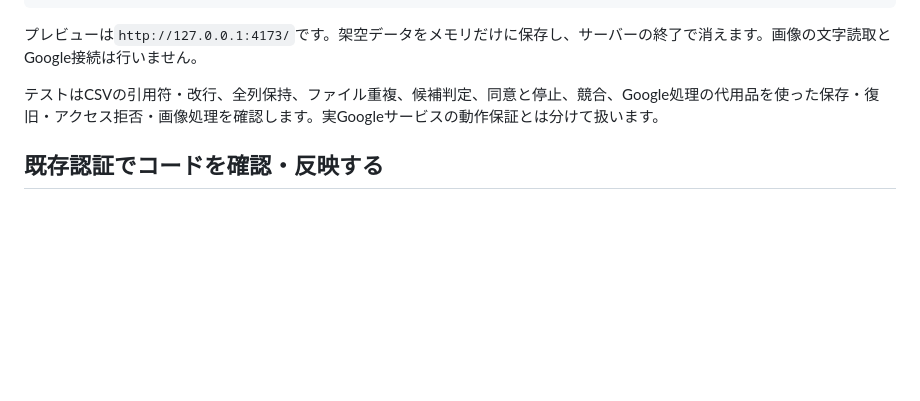
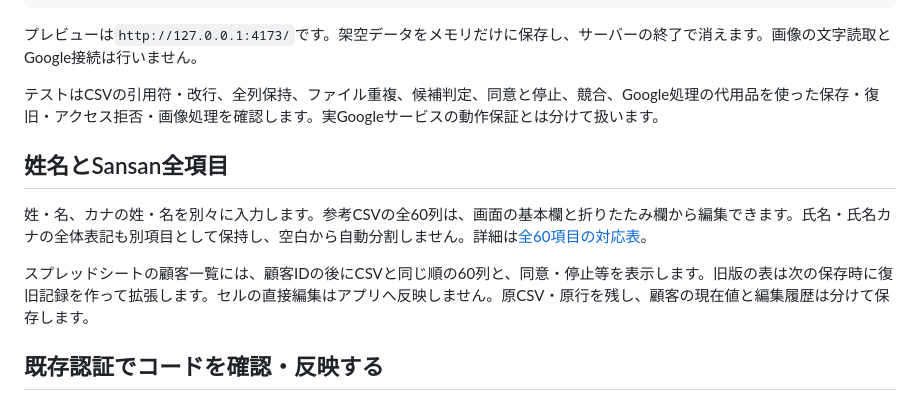
Before and after one commit to leewaysinc/Souken-Email-Marketing-, a Markdown page: README.md, the part around the change. GitHub-like rendering; blank space fills up the shorter version.

Commit message:
feat: separate family and given names and manage all Sansan fields

```diff
--- a/README.md
+++ b/README.md
@@ -106,6 +106,12 @@ npm run preview
 
 テストはCSVの引用符・改行、全列保持、ファイル重複、候補判定、同意と停止、競合、Google処理の代用品を使った保存・復旧・アクセス拒否・画像処理を確認します。実Googleサービスの動作保証とは分けて扱います。
 
+## 姓名とSansan全項目
+
+姓・名、カナの姓・名を別々に入力します。参考CSVの全60列は、画面の基本欄と折りたたみ欄から編集できます。氏名・氏名カナの全体表記も別項目として保持し、空白から自動分割しません。詳細は[全60項目の対応表](docs/SANSAN_FIELD_COVERAGE.md)。
+
+スプレッドシートの顧客一覧には、顧客IDの後にCSVと同じ順の60列と、同意・停止等を表示します。旧版の表は次の保存時に復旧記録を作って拡張します。セルの直接編集はアプリへ反映しません。原CSV・原行を残し、顧客の現在値と編集履歴は分けて保存します。
+
 ## 既存認証でコードを確認・反映する
 
 `scripts/google-sync.mjs`は、保存済みのclasp認証を使ってGoogle公式Apps Script APIを呼びます。ブラウザのCookie、新しいログイン、追加パッケージは使いません。clasp本体のコマンド起動とは別の軽量な接続処理です。
```
